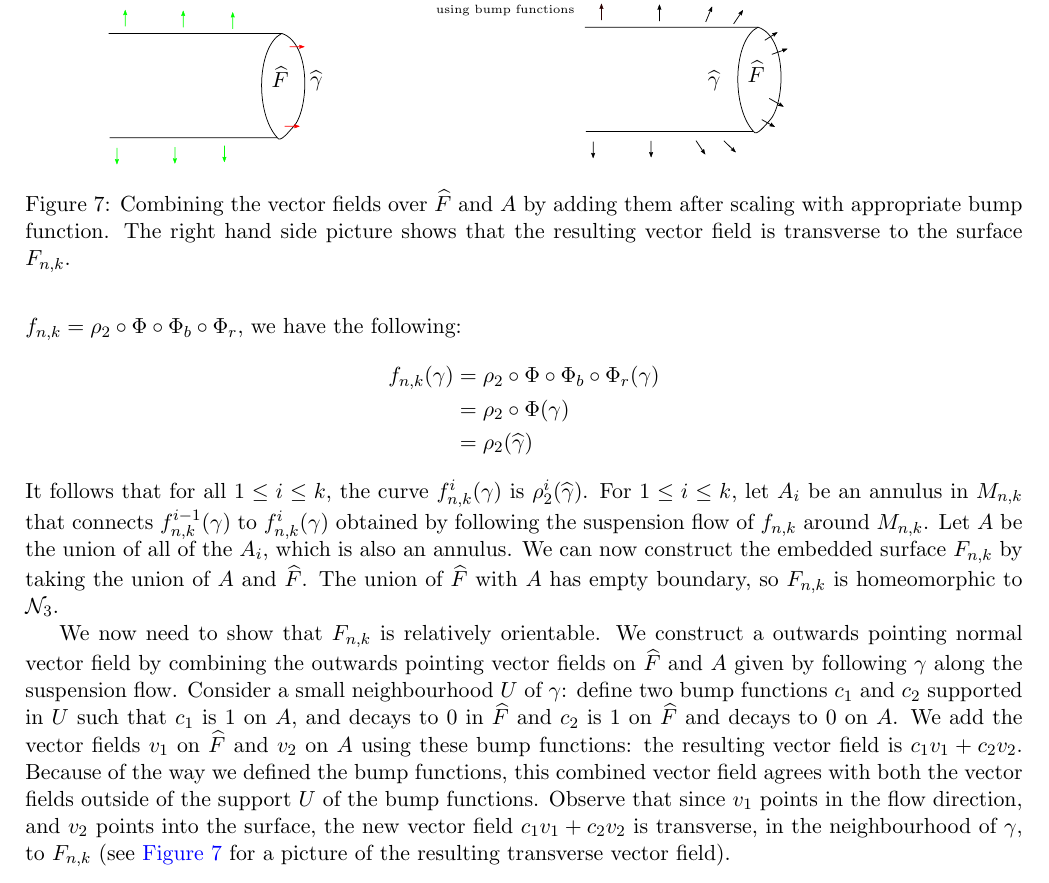
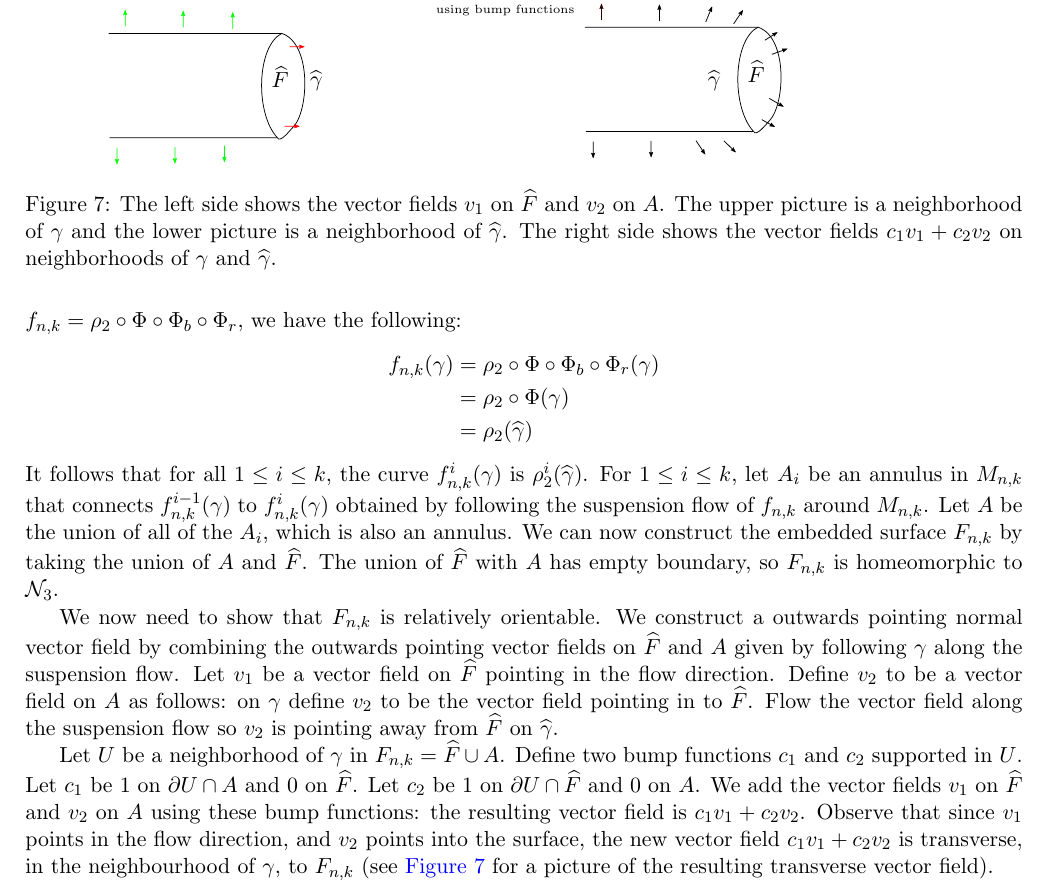
Before and after one commit to sayantangkhan/REU-2020, a LaTeX paper (main.tex, which reads yazdiapplication.tex): part of page 21 of 25, cut so that both start at the same text. Compiled offline with pdfLaTeX.

Commit message:
Modified text

```diff
--- a/yazdiapplication.tex
+++ b/yazdiapplication.tex
@@ -463,10 +463,11 @@ the closure $\overline{\mathcal{K}_{n,k}}$.
  % The resulting surface is an embedded non-orientable surface in a non-orientable $3$-manifold, so we have
  % relative orientability by Proposition \ref{prop:relative-orientability}.
 
-  We now need to show that $F_{n,k}$ is relatively orientable. We construct a outwards pointing normal vector field by combining the outwards pointing vector fields on $\widehat{F}$ and $A$ given by following $\gamma$ along the suspension flow.
-  Consider a small neighbourhood $U$ of $\gamma$: define two bump functions $c_1$ and $c_2$ supported in $U$ such that $c_1$ is $1$ on $A$, and decays to $0$ in $\widehat{F}$ and $c_2$ is $1$ on $\widehat{F}$ and decays to $0$ on $A$.
+  We now need to show that $F_{n,k}$ is relatively orientable. We construct a outwards pointing normal vector field by combining the outwards pointing vector fields on $\widehat{F}$ and $A$ given by following $\gamma$ along the suspension flow.  Let $v_1$ be a vector field on $\widehat{F}$ pointing in the flow direction.  Define $v_2$ to be a vector field on $A$ as follows: on $\gamma$ define $v_2$ to be the vector field pointing in to $\widehat{F}$.  Flow the vector field along the suspension flow so $v_2$ is pointing away from $\widehat{F}$ on $\widehat{\gamma}$.
+
+Let $U$ be a neighborhood of $\gamma$ in $F_{n,k}=\widehat{F}\cup A$. Define two bump functions $c_1$ and $c_2$ supported in $U$.  Let $c_1$ be $1$ on $\partial U\cap A$ and $0$ on $\widehat{F}$. Let $c_2$ be $1$ on $\partial U\cap \widehat{F}$ and $0$ on $A$.
   We add the vector fields $v_1$ on $\widehat{F}$ and $v_2$ on $A$ using these bump functions: the resulting vector field is $c_1 v_1 + c_2 v_2$.
-  Because of the way we defined the bump functions, this combined vector field agrees with both the vector fields outside of the support $U$ of the bump functions.
+ % Because of the way we defined the bump functions, this combined vector field agrees with both the vector fields outside of the support $U$ of the bump functions.
   Observe that since $v_1$ points in the flow direction, and $v_2$ points into the surface, the new vector field $c_1 v_1 + c_2 v_2$ is transverse, in the neighbourhood of $\gamma$, to $F_{n,k}$ (see \autoref{fig:gluing-normal-field} for a picture of the resulting transverse vector field).
 
   We perform a similar construction in a small neighbourhood of $\widehat{\gamma}$: in this case, the fact that the vector field on $\widehat{F}$ points in the flow direction, and the vector field on $A$ points away from the surface $\widehat{F}$ ensures that the new vector field is transverse, in a neighbourhood of $\widehat{\gamma}$, to the surface $F_{n,k}$.
@@ -476,7 +477,7 @@ the closure $\overline{\mathcal{K}_{n,k}}$.
 \begin{figure}[t]
   \centering
   \incfig[0.5]{gluing-normal-field}
-  \caption{Combining the vector fields over $\widehat{F}$ and $A$ by adding them after scaling with appropriate bump function. The right hand side picture shows that the resulting vector field is transverse to the surface $F_{n,k}$.}
+  \caption{The left side shows the vector fields $v_1$ on $\widehat{F}$ and $v_2$ on $A$.  The upper picture is a neighborhood of $\gamma$ and the lower picture is a neighborhood of $\widehat{\gamma}$.  The right side shows the vector fields $c_1v_1+c_2v_2$ on neighborhoods of $\gamma$ and $\widehat{\gamma}$.}
   \label{fig:gluing-normal-field}
 \end{figure}
 
```
